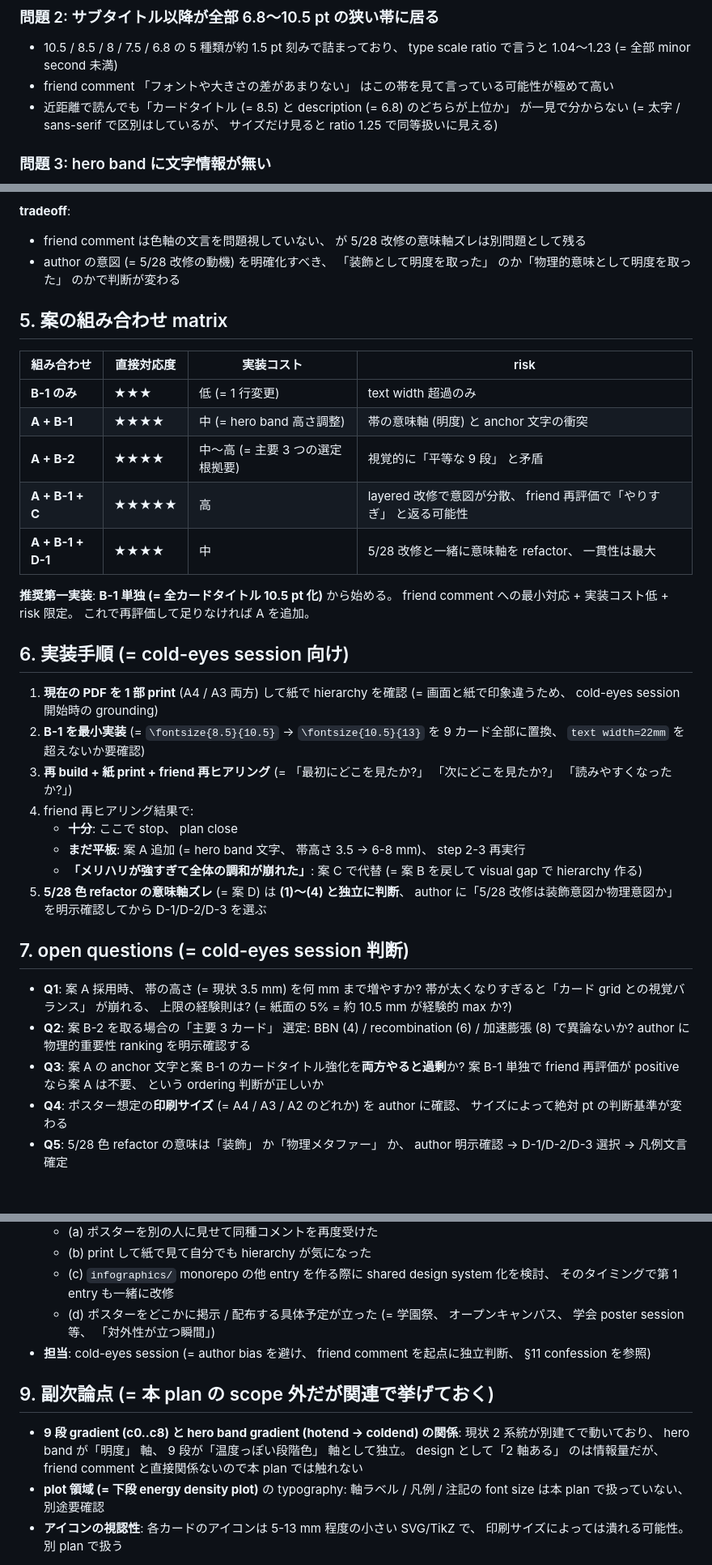
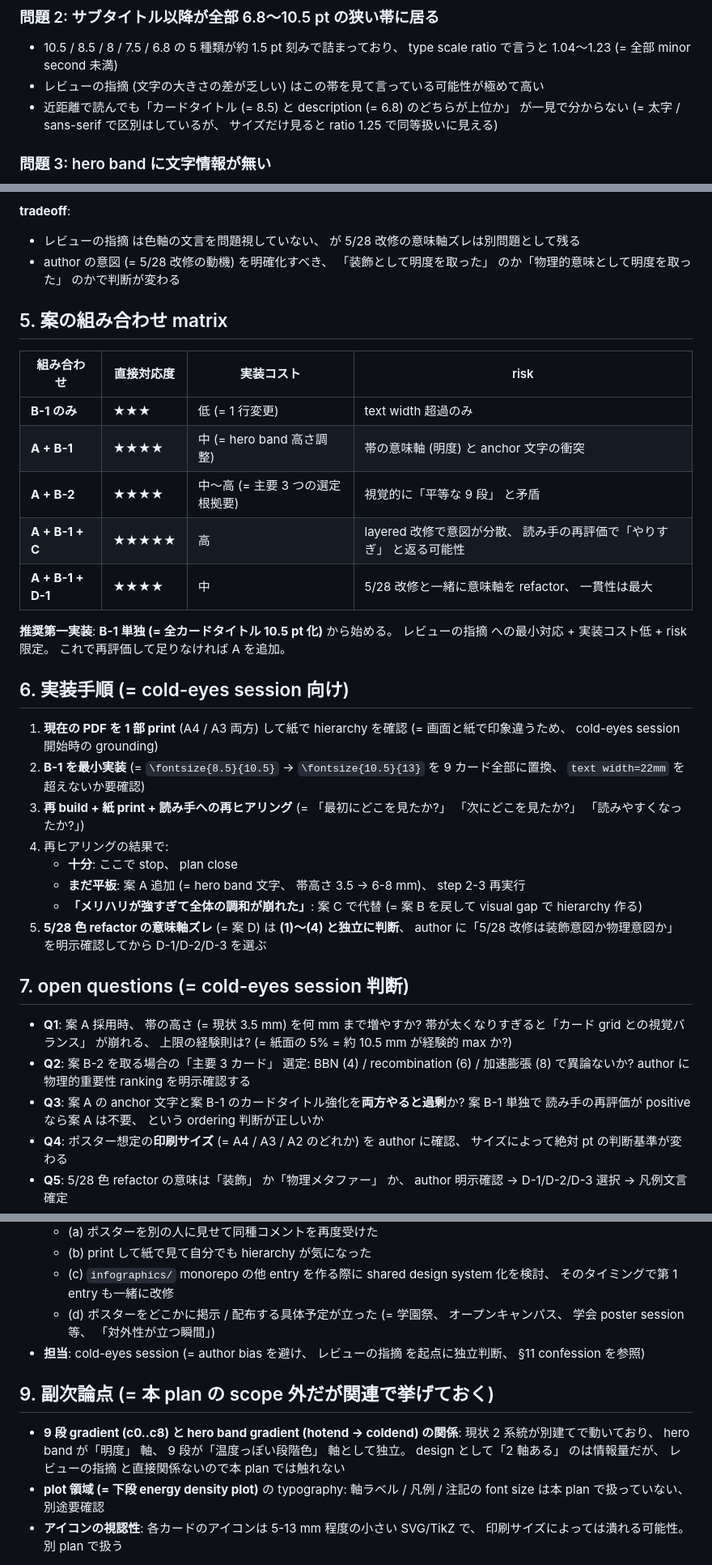
Before and after one commit to odakin/infographics, a Markdown page: plans/2026-05-28-cosmology-history-hierarchy.md, 3 parts joined by grey strips. Shown at 81% size. Rendered like a GitHub page; blank space fills up the shorter version.

```diff
--- a/plans/2026-05-28-cosmology-history-hierarchy.md
+++ b/plans/2026-05-28-cosmology-history-hierarchy.md
@@ -76,7 +76,7 @@
 
 ### 問題 2: サブタイトル以降が全部 6.8〜10.5 pt の狭い帯に居る
 - 10.5 / 8.5 / 8 / 7.5 / 6.8 の 5 種類が約 1.5 pt 刻みで詰まっており、 type scale ratio で言うと 1.04〜1.23 (= 全部 minor second 未満)
-- friend comment 「フォントや大きさの差があまりない」 はこの帯を見て言っている可能性が極めて高い
+- レビューの指摘 (文字の大きさの差が乏しい) はこの帯を見て言っている可能性が極めて高い
 - 近距離で読んでも「カードタイトル (= 8.5) と description (= 6.8) のどちらが上位か」 が一見で分からない (= 太字 / sans-serif で区別はしているが、 サイズだけ見ると ratio 1.25 で同等扱いに見える)
 
 ### 問題 3: hero band に文字情報が無い
@@ -168,7 +168,7 @@
 - D-3: 帯と凡例の意味軸ズレを許容、 「明 → 暗」 はあくまで装飾、 物理は温度軸で読んでもらう
 
 **tradeoff**:
-- friend comment は色軸の文言を問題視していない、 が 5/28 改修の意味軸ズレは別問題として残る
+- レビューの指摘 は色軸の文言を問題視していない、 が 5/28 改修の意味軸ズレは別問題として残る
 - author の意図 (= 5/28 改修の動機) を明確化すべき、 「装飾として明度を取った」 のか「物理的意味として明度を取った」 のかで判断が変わる
 
 ## 5. 案の組み合わせ matrix
@@ -178,17 +178,17 @@
 | **B-1 のみ** | ★★★ | 低 (= 1 行変更) | text width 超過のみ |
 | **A + B-1** | ★★★★ | 中 (= hero band 高さ調整) | 帯の意味軸 (明度) と anchor 文字の衝突 |
 | **A + B-2** | ★★★★ | 中〜高 (= 主要 3 つの選定根拠要) | 視覚的に「平等な 9 段」 と矛盾 |
-| **A + B-1 + C** | ★★★★★ | 高 | layered 改修で意図が分散、 friend 再評価で「やりすぎ」 と返る可能性 |
+| **A + B-1 + C** | ★★★★★ | 高 | layered 改修で意図が分散、 読み手の再評価で「やりすぎ」 と返る可能性 |
 | **A + B-1 + D-1** | ★★★★ | 中 | 5/28 改修と一緒に意味軸を refactor、 一貫性は最大 |
 
-**推奨第一実装**: **B-1 単独 (= 全カードタイトル 10.5 pt 化)** から始める。 friend comment への最小対応 + 実装コスト低 + risk 限定。 これで再評価して足りなければ A を追加。
+**推奨第一実装**: **B-1 単独 (= 全カードタイトル 10.5 pt 化)** から始める。 レビューの指摘 への最小対応 + 実装コスト低 + risk 限定。 これで再評価して足りなければ A を追加。
 
 ## 6. 実装手順 (= cold-eyes session 向け)
 
 1. **現在の PDF を 1 部 print** (A4 / A3 両方) して紙で hierarchy を確認 (= 画面と紙で印象違うため、 cold-eyes session 開始時の grounding)
 2. **B-1 を最小実装** (= `\fontsize{8.5}{10.5}` → `\fontsize{10.5}{13}` を 9 カード全部に置換、 `text width=22mm` を超えないか要確認)
-3. **再 build + 紙 print + friend 再ヒアリング** (= 「最初にどこを見たか?」 「次にどこを見たか?」 「読みやすくなったか?」)
-4. friend 再ヒアリング結果で:
+3. **再 build + 紙 print + 読み手への再ヒアリング** (= 「最初にどこを見たか?」 「次にどこを見たか?」 「読みやすくなったか?」)
+4. 再ヒアリングの結果で:
    - **十分**: ここで stop、 plan close
    - **まだ平板**: 案 A 追加 (= hero band 文字、 帯高さ 3.5 → 6-8 mm)、 step 2-3 再実行
    - **「メリハリが強すぎて全体の調和が崩れた」**: 案 C で代替 (= 案 B を戻して visual gap で hierarchy 作る)
@@ -198,7 +198,7 @@
 
 - **Q1**: 案 A 採用時、 帯の高さ (= 現状 3.5 mm) を何 mm まで増やすか? 帯が太くなりすぎると「カード grid との視覚バランス」 が崩れる、 上限の経験則は? (= 紙面の 5% = 約 10.5 mm が経験的 max か?)
 - **Q2**: 案 B-2 を取る場合の「主要 3 カード」 選定: BBN (4) / recombination (6) / 加速膨張 (8) で異論ないか? author に物理的重要性 ranking を明示確認する
-- **Q3**: 案 A の anchor 文字と案 B-1 のカードタイトル強化を**両方やると過剰**か? 案 B-1 単独で friend 再評価が positive なら案 A は不要、 という ordering 判断が正しいか
+- **Q3**: 案 A の anchor 文字と案 B-1 のカードタイトル強化を**両方やると過剰**か? 案 B-1 単独で 読み手の再評価が positive なら案 A は不要、 という ordering 判断が正しいか
 - **Q4**: ポスター想定の**印刷サイズ** (= A4 / A3 / A2 のどれか) を author に確認、 サイズによって絶対 pt の判断基準が変わる
 - **Q5**: 5/28 色 refactor の意味は「装飾」 か「物理メタファー」 か、 author 明示確認 → D-1/D-2/D-3 選択 → 凡例文言確定
 - **Q6**: ポスターの target audience (= 「物理を専門としない一般読者」 か「物理系の学生」 か「教育普及用」 か) を author 確認、 hierarchy 設計のターゲットが変わる
@@ -211,11 +211,11 @@
   - (b) print して紙で見て自分でも hierarchy が気になった
   - (c) `infographics/` monorepo の他 entry を作る際に shared design system 化を検討、 そのタイミングで第 1 entry も一緒に改修
   - (d) ポスターをどこかに掲示 / 配布する具体予定が立った (= 学園祭、 オープンキャンパス、 学会 poster session 等、 「対外性が立つ瞬間」)
-- **担当**: cold-eyes session (= author bias を避け、 friend comment を起点に独立判断、 §11 confession を参照)
+- **担当**: cold-eyes session (= author bias を避け、 レビューの指摘 を起点に独立判断、 §11 confession を参照)
 
 ## 9. 副次論点 (= 本 plan の scope 外だが関連で挙げておく)
 
-- **9 段 gradient (c0..c8) と hero band gradient (hotend → coldend) の関係**: 現状 2 系統が別建てで動いており、 hero band が「明度」 軸、 9 段が「温度っぽい段階色」 軸として独立。 design として「2 軸ある」 のは情報量だが、 friend comment と直接関係ないので本 plan では触れない
+- **9 段 gradient (c0..c8) と hero band gradient (hotend → coldend) の関係**: 現状 2 系統が別建てで動いており、 hero band が「明度」 軸、 9 段が「温度っぽい段階色」 軸として独立。 design として「2 軸ある」 のは情報量だが、 レビューの指摘 と直接関係ないので本 plan では触れない
 - **plot 領域 (= 下段 energy density plot)** の typography: 軸ラベル / 凡例 / 注記の font size は本 plan で扱っていない、 別途要確認
 - **アイコンの視認性**: 各カードのアイコンは 5-13 mm 程度の小さい SVG/TikZ で、 印刷サイズによっては潰れる可能性。 別 plan で扱う
 
```
Also changed, not shown: other parts of plans/2026-05-28-cosmology-history-hierarchy.md (+8 -8 lines), SESSION.md (+1 -1 lines).
